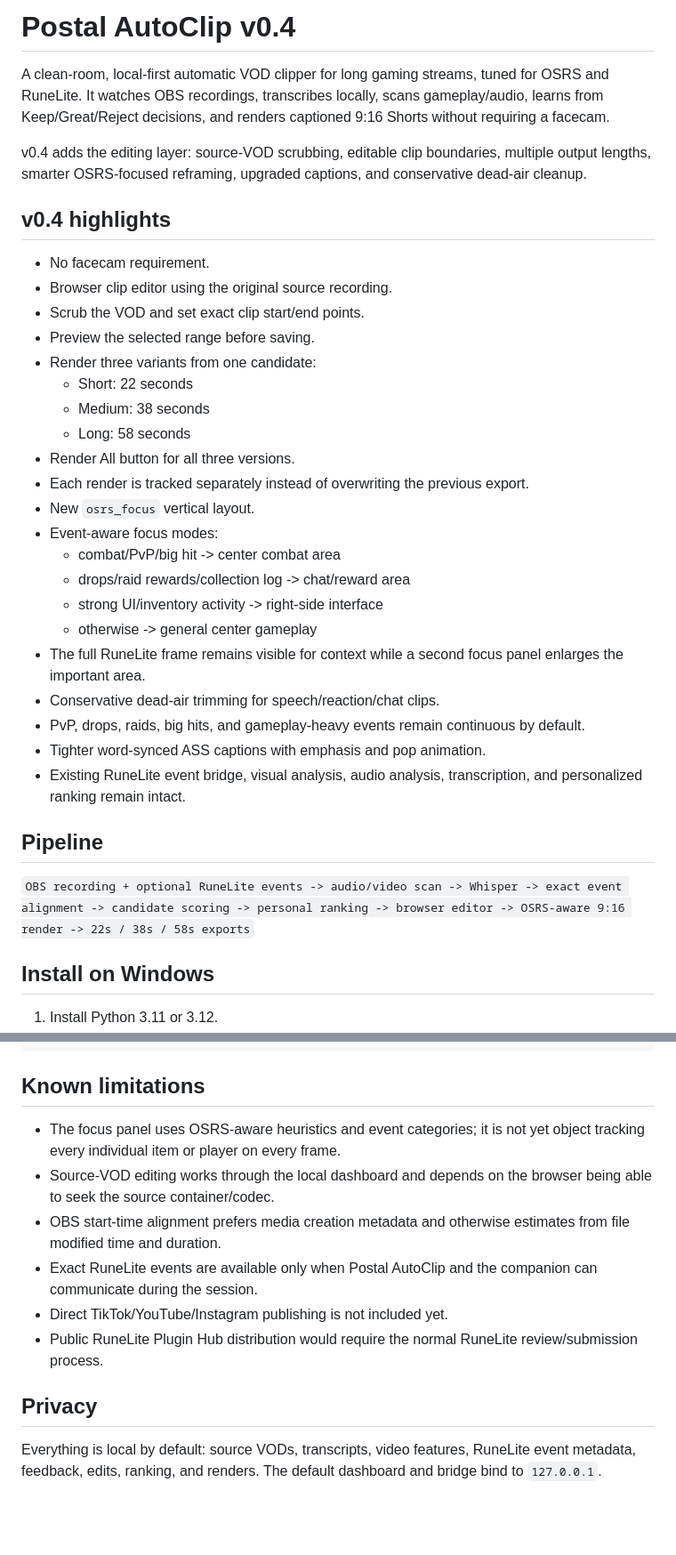
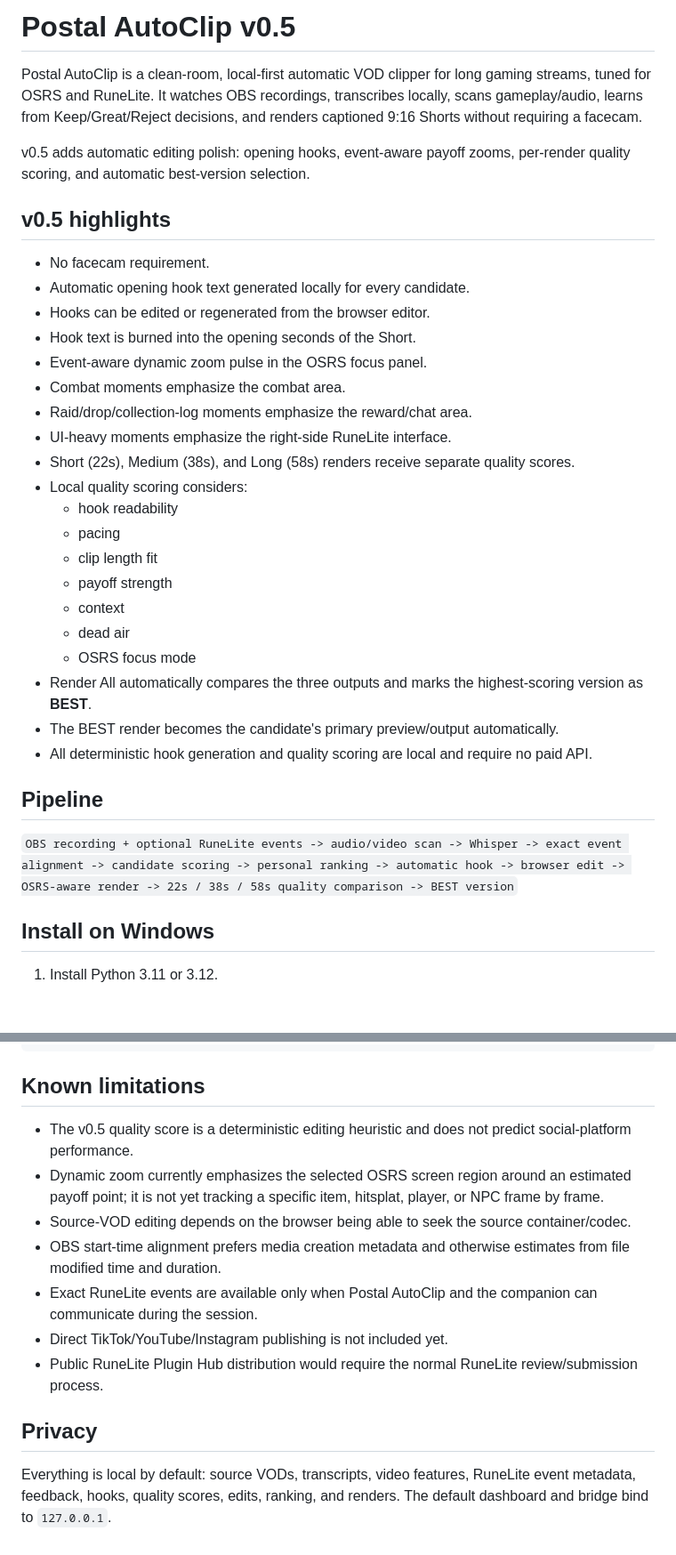
Before and after one commit to JustGoinPostal/Clippingtool, a Markdown page: README.md, 2 parts joined by grey strips. Shown at 89% size. Rendered like a GitHub page; blank space fills up the shorter version.

Commit message:
Update README for Postal AutoClip v0.5 workflow

```diff
--- a/README.md
+++ b/README.md
@@ -1,36 +1,35 @@
-# Postal AutoClip v0.4
+# Postal AutoClip v0.5
 
-A clean-room, local-first automatic VOD clipper for long gaming streams, tuned for OSRS and RuneLite. It watches OBS recordings, transcribes locally, scans gameplay/audio, learns from Keep/Great/Reject decisions, and renders captioned 9:16 Shorts without requiring a facecam.
+Postal AutoClip is a clean-room, local-first automatic VOD clipper for long gaming streams, tuned for OSRS and RuneLite. It watches OBS recordings, transcribes locally, scans gameplay/audio, learns from Keep/Great/Reject decisions, and renders captioned 9:16 Shorts without requiring a facecam.
 
-v0.4 adds the editing layer: source-VOD scrubbing, editable clip boundaries, multiple output lengths, smarter OSRS-focused reframing, upgraded captions, and conservative dead-air cleanup.
+v0.5 adds automatic editing polish: opening hooks, event-aware payoff zooms, per-render quality scoring, and automatic best-version selection.
 
-## v0.4 highlights
+## v0.5 highlights
 
 - No facecam requirement.
-- Browser clip editor using the original source recording.
-- Scrub the VOD and set exact clip start/end points.
-- Preview the selected range before saving.
-- Render three variants from one candidate:
-  - Short: 22 seconds
-  - Medium: 38 seconds
-  - Long: 58 seconds
-- Render All button for all three versions.
-- Each render is tracked separately instead of overwriting the previous export.
-- New `osrs_focus` vertical layout.
-- Event-aware focus modes:
-  - combat/PvP/big hit -> center combat area
-  - drops/raid rewards/collection log -> chat/reward area
-  - strong UI/inventory activity -> right-side interface
-  - otherwise -> general center gameplay
-- The full RuneLite frame remains visible for context while a second focus panel enlarges the important area.
-- Conservative dead-air trimming for speech/reaction/chat clips.
-- PvP, drops, raids, big hits, and gameplay-heavy events remain continuous by default.
-- Tighter word-synced ASS captions with emphasis and pop animation.
-- Existing RuneLite event bridge, visual analysis, audio analysis, transcription, and personalized ranking remain intact.
+- Automatic opening hook text generated locally for every candidate.
+- Hooks can be edited or regenerated from the browser editor.
+- Hook text is burned into the opening seconds of the Short.
+- Event-aware dynamic zoom pulse in the OSRS focus panel.
+- Combat moments emphasize the combat area.
+- Raid/drop/collection-log moments emphasize the reward/chat area.
+- UI-heavy moments emphasize the right-side RuneLite interface.
+- Short (22s), Medium (38s), and Long (58s) renders receive separate quality scores.
+- Local quality scoring considers:
+  - hook readability
+  - pacing
+  - clip length fit
+  - payoff strength
+  - context
+  - dead air
+  - OSRS focus mode
+- Render All automatically compares the three outputs and marks the highest-scoring version as **BEST**.
+- The BEST render becomes the candidate's primary preview/output automatically.
+- All deterministic hook generation and quality scoring are local and require no paid API.
 
 ## Pipeline
 
-`OBS recording + optional RuneLite events -> audio/video scan -> Whisper -> exact event alignment -> candidate scoring -> personal ranking -> browser editor -> OSRS-aware 9:16 render -> 22s / 38s / 58s exports`
+`OBS recording + optional RuneLite events -> audio/video scan -> Whisper -> exact event alignment -> candidate scoring -> personal ranking -> automatic hook -> browser edit -> OSRS-aware render -> 22s / 38s / 58s quality comparison -> BEST version`
 
 ## Install on Windows
 
@@ -202,8 +238,9 @@ Install the optional dev dependency and run:
 
 ## Known limitations
 
-- The focus panel uses OSRS-aware heuristics and event categories; it is not yet object tracking every individual item or player on every frame.
-- Source-VOD editing works through the local dashboard and depends on the browser being able to seek the source container/codec.
+- The v0.5 quality score is a deterministic editing heuristic and does not predict social-platform performance.
+- Dynamic zoom currently emphasizes the selected OSRS screen region around an estimated payoff point; it is not yet tracking a specific item, hitsplat, player, or NPC frame by frame.
+- Source-VOD editing depends on the browser being able to seek the source container/codec.
 - OBS start-time alignment prefers media creation metadata and otherwise estimates from file modified time and duration.
 - Exact RuneLite events are available only when Postal AutoClip and the companion can communicate during the session.
 - Direct TikTok/YouTube/Instagram publishing is not included yet.
@@ -211,4 +248,4 @@ Install the optional dev dependency and run:
 
 ## Privacy
 
-Everything is local by default: source VODs, transcripts, video features, RuneLite event metadata, feedback, edits, ranking, and renders. The default dashboard and bridge bind to `127.0.0.1`.
+Everything is local by default: source VODs, transcripts, video features, RuneLite event metadata, feedback, hooks, quality scores, edits, ranking, and renders. The default dashboard and bridge bind to `127.0.0.1`.
```
Also changed, not shown: other parts of README.md (+62 -25 lines).
